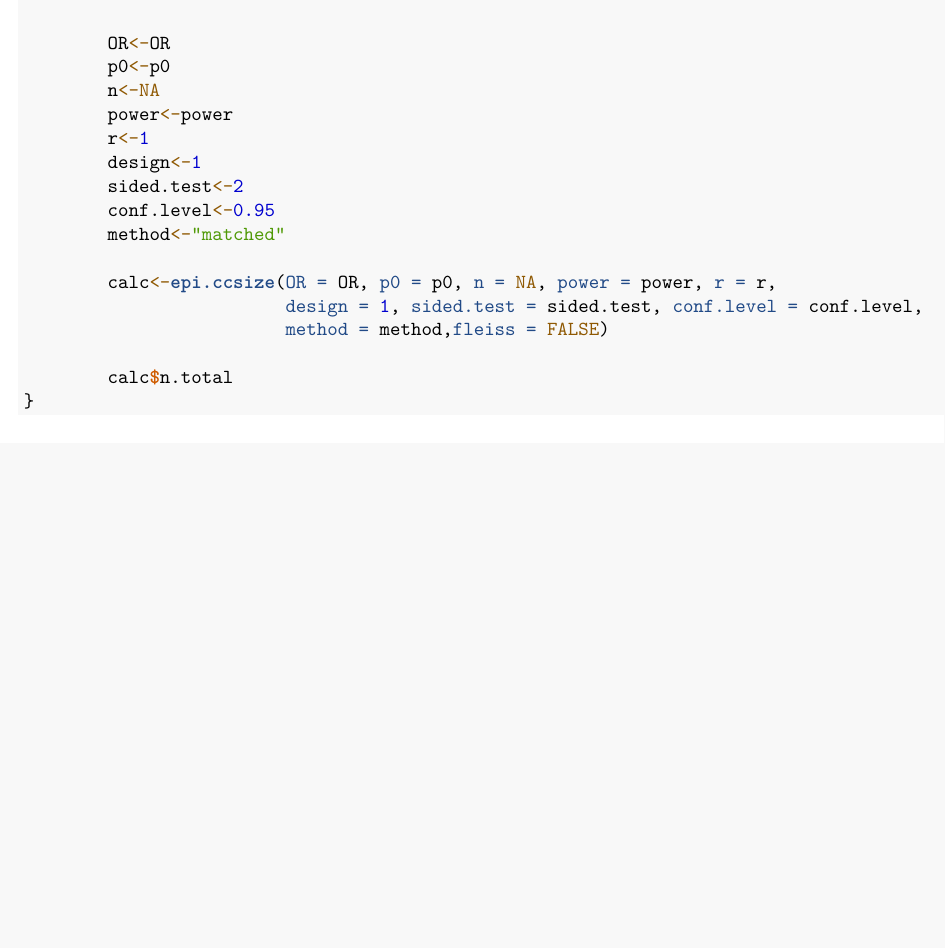
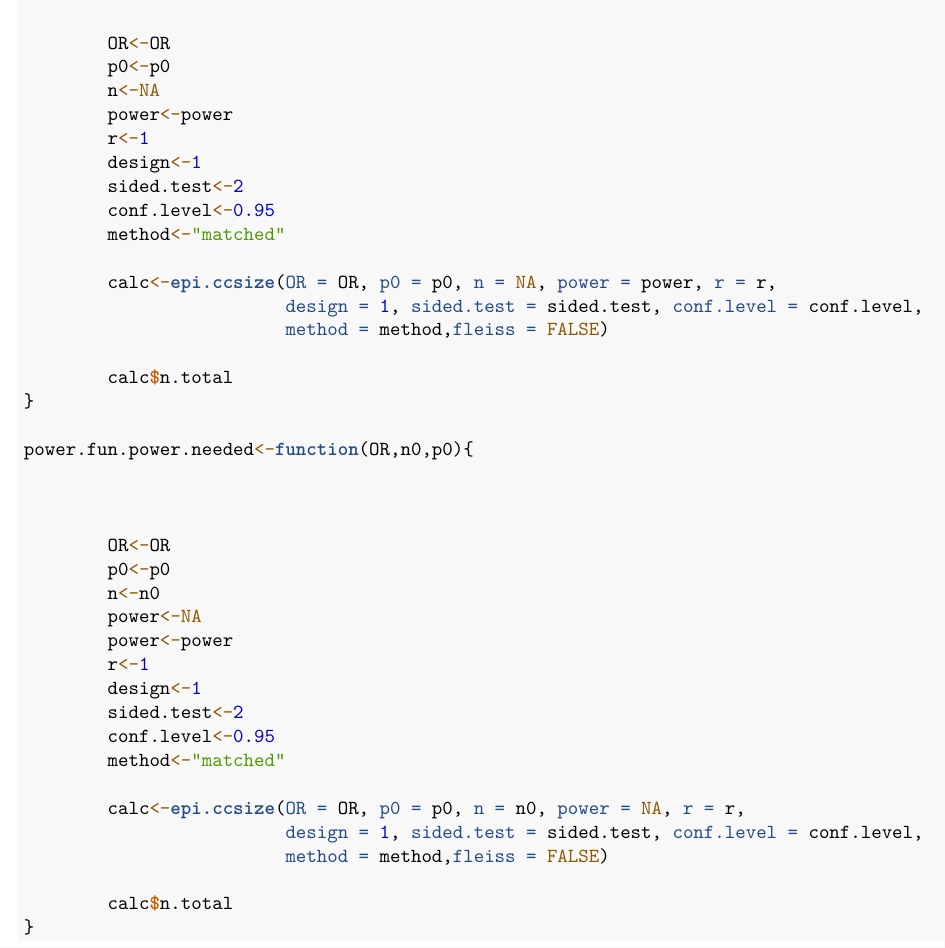
Before and after one commit to statsmaya/test, an R Markdown document (power_anaysis.Rmd): part of the page, cut so that both start at the same text, the shorter picture padded with empty space. Rendered offline with R 4.5, knitr and Pandoc, then LaTeX, with nearby package versions.

Commit message:
modified power analysis'

````diff
--- a/power_anaysis.Rmd
+++ b/power_anaysis.Rmd
@@ -27,4 +27,26 @@ power.fun.n.needed<-function(OR,power,p0){
         calc$n.total
 }
 
+power.fun.power.needed<-function(OR,n0,p0){
+
+
+
+        OR<-OR
+        p0<-p0
+        n<-n0
+        power<-NA
+        power<-power
+        r<-1
+        design<-1
+        sided.test<-2
+        conf.level<-0.95
+        method<-"matched"
+
+        calc<-epi.ccsize(OR = OR, p0 = p0, n = n0, power = NA, r = r,
+                         design = 1, sided.test = sided.test, conf.level = conf.level,
+                         method = method,fleiss = FALSE)
+
+        calc$n.total
+}
+
 ```
````
